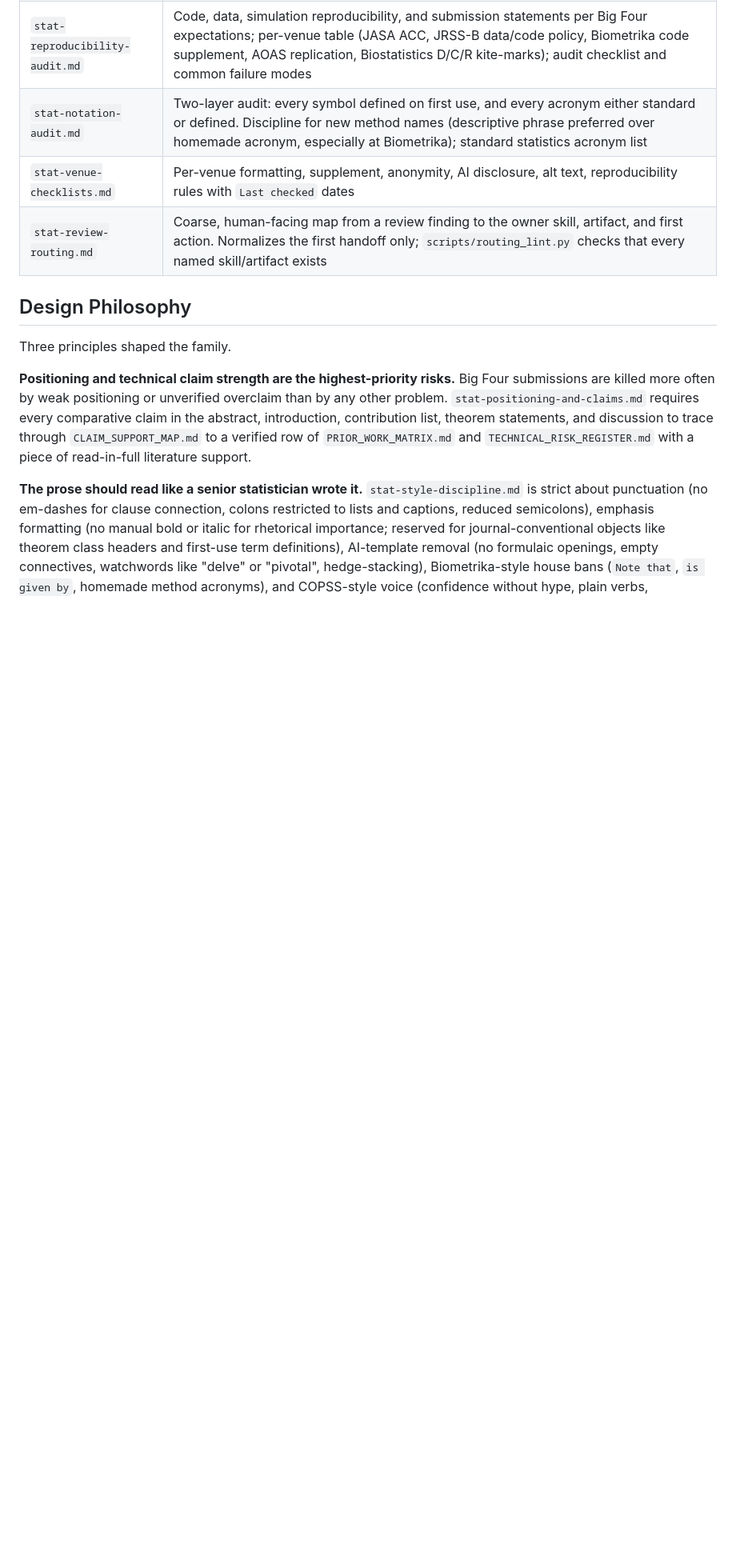
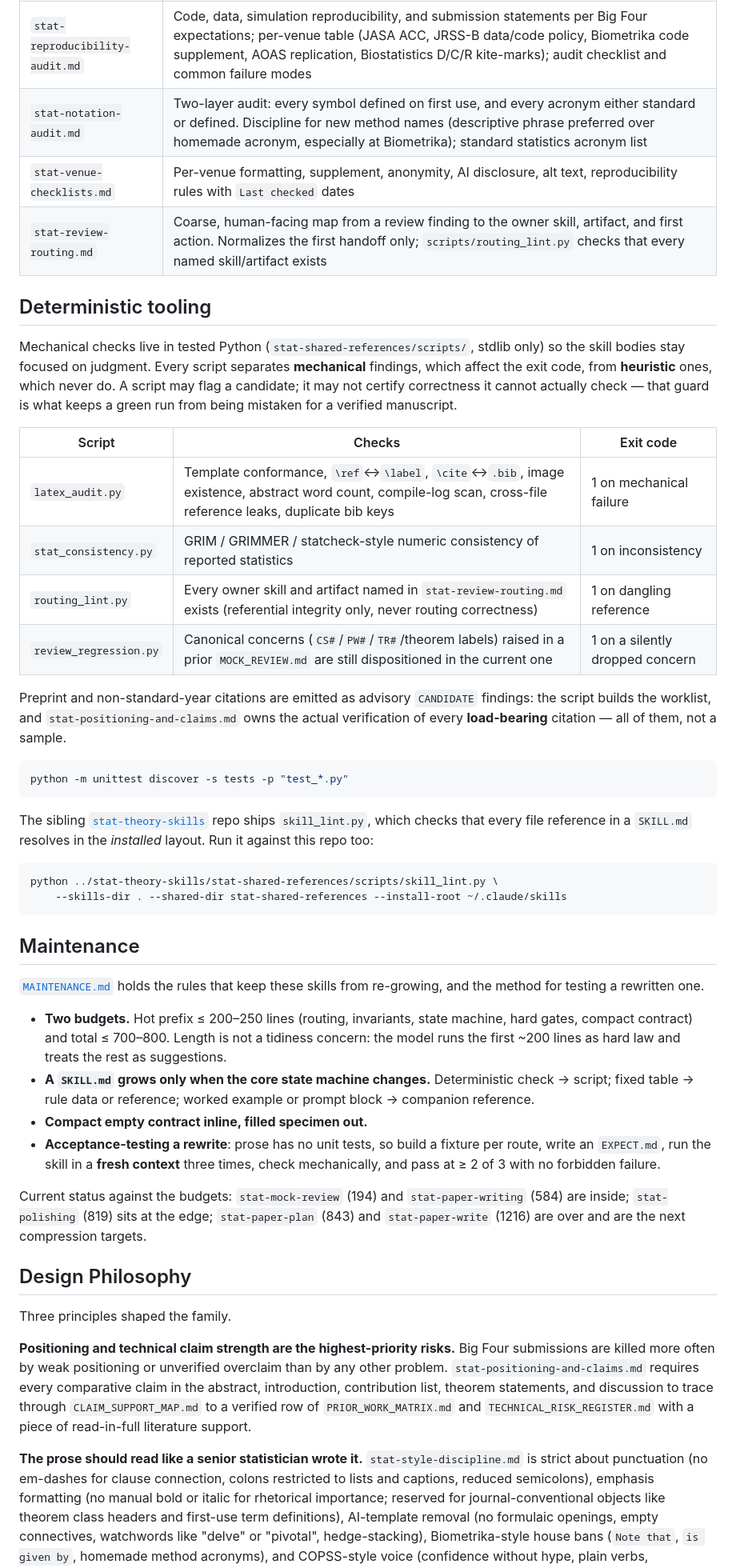
Before and after one commit to gyf9712/stat-writing-skills, a Markdown page: README.md, the part around the change. Shown at 80% size. Drawn GitHub-style; blank space fills up the shorter version.

Commit message:
README: add deterministic tooling and maintenance sections
The README documented the skills and shared references but not the tested Python
behind them, nor the discipline that keeps the skills from re-growing.

Added:
- "Deterministic tooling": the four scripts (latex_audit, stat_consistency,
  routing_lint, review_regression), what each checks, and the mechanical-vs-heuristic
  exit-code split. States explicitly that a script may flag a candidate but may not
  certify correctness it cannot check -- that guard is what stops a green run being
  read as a verified manuscript. Notes that citation verification covers ALL
  load-bearing citations, not a sample, and is owned by the positioning reference
  rather than the script.
- How to run the sibling repo's skill_lint.py against this repo.
- "Maintenance": the two budgets, the growth rule, specimen-vs-contract, and the
  fresh-context acceptance-test method for a rewritten skill.
- An honest status line: stat-mock-review (194) and stat-paper-writing (584) are
  inside budget, stat-polishing (819) is at the edge, and stat-paper-plan (843) and
  stat-paper-write (1216) are over and are the next compression targets.

Every claim verified: all four scripts exist, both documented commands run clean, all
five line counts checked against the files.

Suite: 54 tests.

Co-Authored-By: Claude Opus 4.8 (1M context) <noreply@anthropic.com>

````diff
--- a/README.md
+++ b/README.md
@@ -38,6 +38,58 @@ Located in `stat-shared-references/`. These are reusable across the four skills.
 | `stat-notation-audit.md` | Two-layer audit: every symbol defined on first use, and every acronym either standard or defined. Discipline for new method names (descriptive phrase preferred over homemade acronym, especially at Biometrika); standard statistics acronym list |
 | `stat-venue-checklists.md` | Per-venue formatting, supplement, anonymity, AI disclosure, alt text, reproducibility rules with `Last checked` dates |
 | `stat-review-routing.md` | Coarse, human-facing map from a review finding to the owner skill, artifact, and first action. Normalizes the first handoff only; `scripts/routing_lint.py` checks that every named skill/artifact exists |
+
+## Deterministic tooling
+
+Mechanical checks live in tested Python (`stat-shared-references/scripts/`, stdlib only)
+so the skill bodies stay focused on judgment. Every script separates **mechanical**
+findings, which affect the exit code, from **heuristic** ones, which never do. A script
+may flag a candidate; it may not certify correctness it cannot actually check — that
+guard is what keeps a green run from being mistaken for a verified manuscript.
+
+| Script | Checks | Exit code |
+|---|---|---|
+| `latex_audit.py` | Template conformance, `\ref`↔`\label`, `\cite`↔`.bib`, image existence, abstract word count, compile-log scan, cross-file reference leaks, duplicate bib keys | 1 on mechanical failure |
+| `stat_consistency.py` | GRIM / GRIMMER / statcheck-style numeric consistency of reported statistics | 1 on inconsistency |
+| `routing_lint.py` | Every owner skill and artifact named in `stat-review-routing.md` exists (referential integrity only, never routing correctness) | 1 on dangling reference |
+| `review_regression.py` | Canonical concerns (`CS#`/`PW#`/`TR#`/theorem labels) raised in a prior `MOCK_REVIEW.md` are still dispositioned in the current one | 1 on a silently dropped concern |
+
+Preprint and non-standard-year citations are emitted as advisory `CANDIDATE` findings:
+the script builds the worklist, and `stat-positioning-and-claims.md` owns the actual
+verification of every **load-bearing** citation — all of them, not a sample.
+
+```bash
+python -m unittest discover -s tests -p "test_*.py"
+```
+
+The sibling [`stat-theory-skills`](https://github.com/gyf9712/stat-theory-skills) repo
+ships `skill_lint.py`, which checks that every file reference in a `SKILL.md` resolves
+in the *installed* layout. Run it against this repo too:
+
+```bash
+python ../stat-theory-skills/stat-shared-references/scripts/skill_lint.py \
+    --skills-dir . --shared-dir stat-shared-references --install-root ~/.claude/skills
+```
+
+## Maintenance
+
+[`MAINTENANCE.md`](MAINTENANCE.md) holds the rules that keep these skills from
+re-growing, and the method for testing a rewritten one.
+
+- **Two budgets.** Hot prefix ≤ 200–250 lines (routing, invariants, state machine, hard
+  gates, compact contract) and total ≤ 700–800. Length is not a tidiness concern: the
+  model runs the first ~200 lines as hard law and treats the rest as suggestions.
+- **A `SKILL.md` grows only when the core state machine changes.** Deterministic check →
+  script; fixed table → rule data or reference; worked example or prompt block →
+  companion reference.
+- **Compact empty contract inline, filled specimen out.**
+- **Acceptance-testing a rewrite**: prose has no unit tests, so build a fixture per
+  route, write an `EXPECT.md`, run the skill in a **fresh context** three times, check
+  mechanically, and pass at ≥ 2 of 3 with no forbidden failure.
+
+Current status against the budgets: `stat-mock-review` (194) and `stat-paper-writing`
+(584) are inside; `stat-polishing` (819) sits at the edge; `stat-paper-plan` (843) and
+`stat-paper-write` (1216) are over and are the next compression targets.
 
 ## Design Philosophy
 
````
